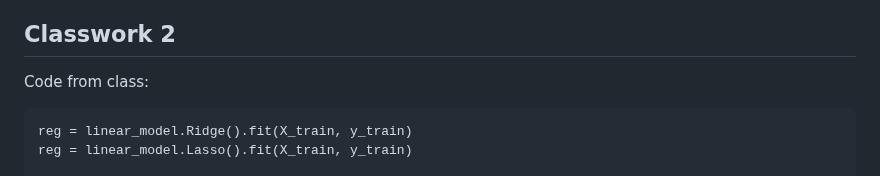
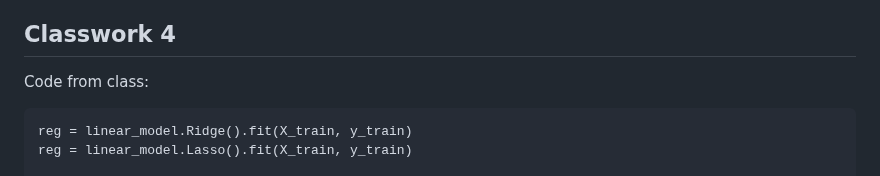
Before and after one commit to juliaolivieri/COMP_162, a Markdown page: lecture20/README.md, the part around the change. Drawn GitHub-style.

````diff
--- a/lecture20/README.md
+++ b/lecture20/README.md
@@ -81,7 +81,7 @@ pd.DataFrame({"column" : X_test.columns, "coefficient" : reg.coef_[0]}).sort_val
    1. The model has a high training accuracy and a high testing accuracy
    1. The model has a low training accuracy and a low testing accuracy
 
-## Classwork 2
+## Classwork 4
 
 Code from class:
 ```
````
